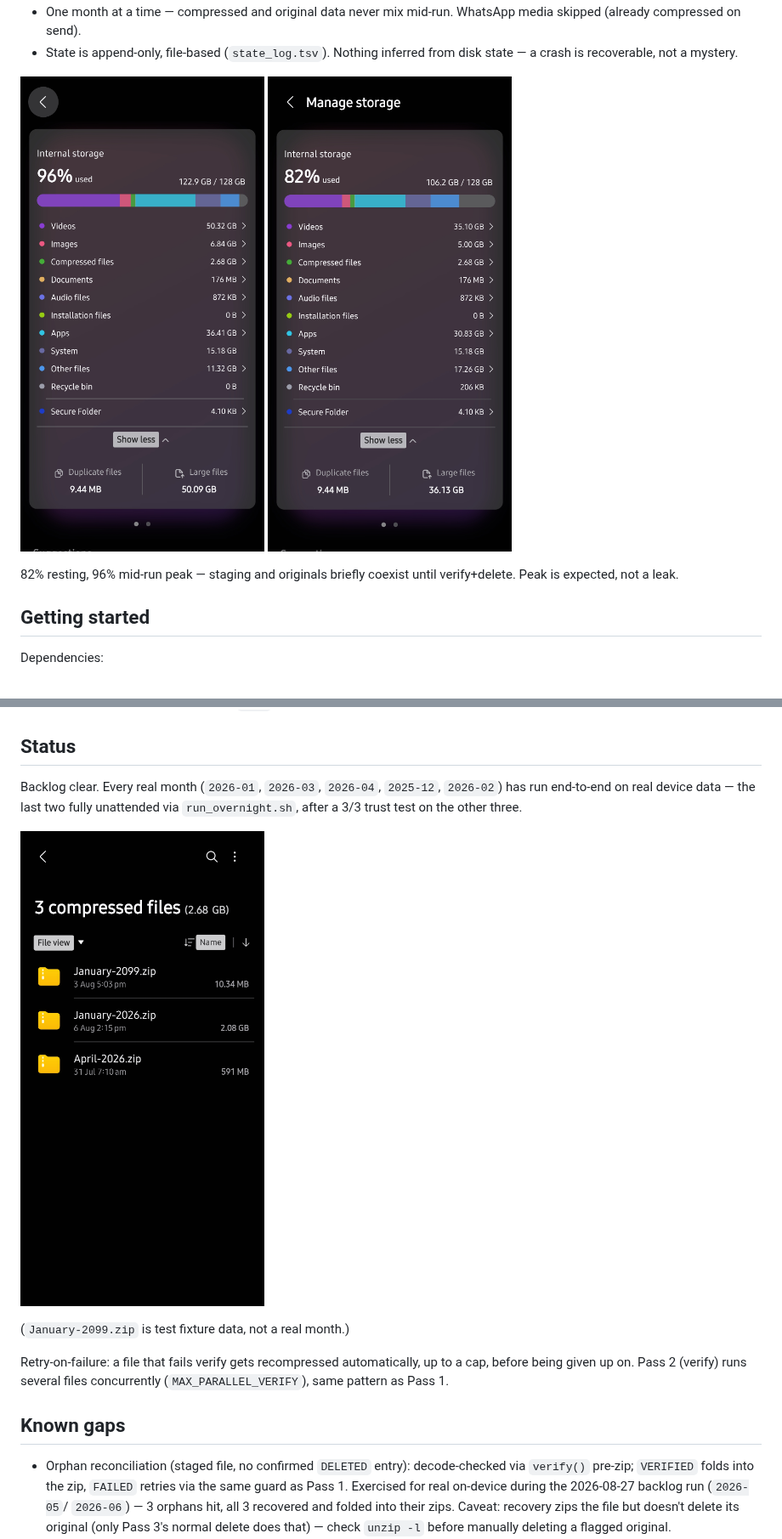
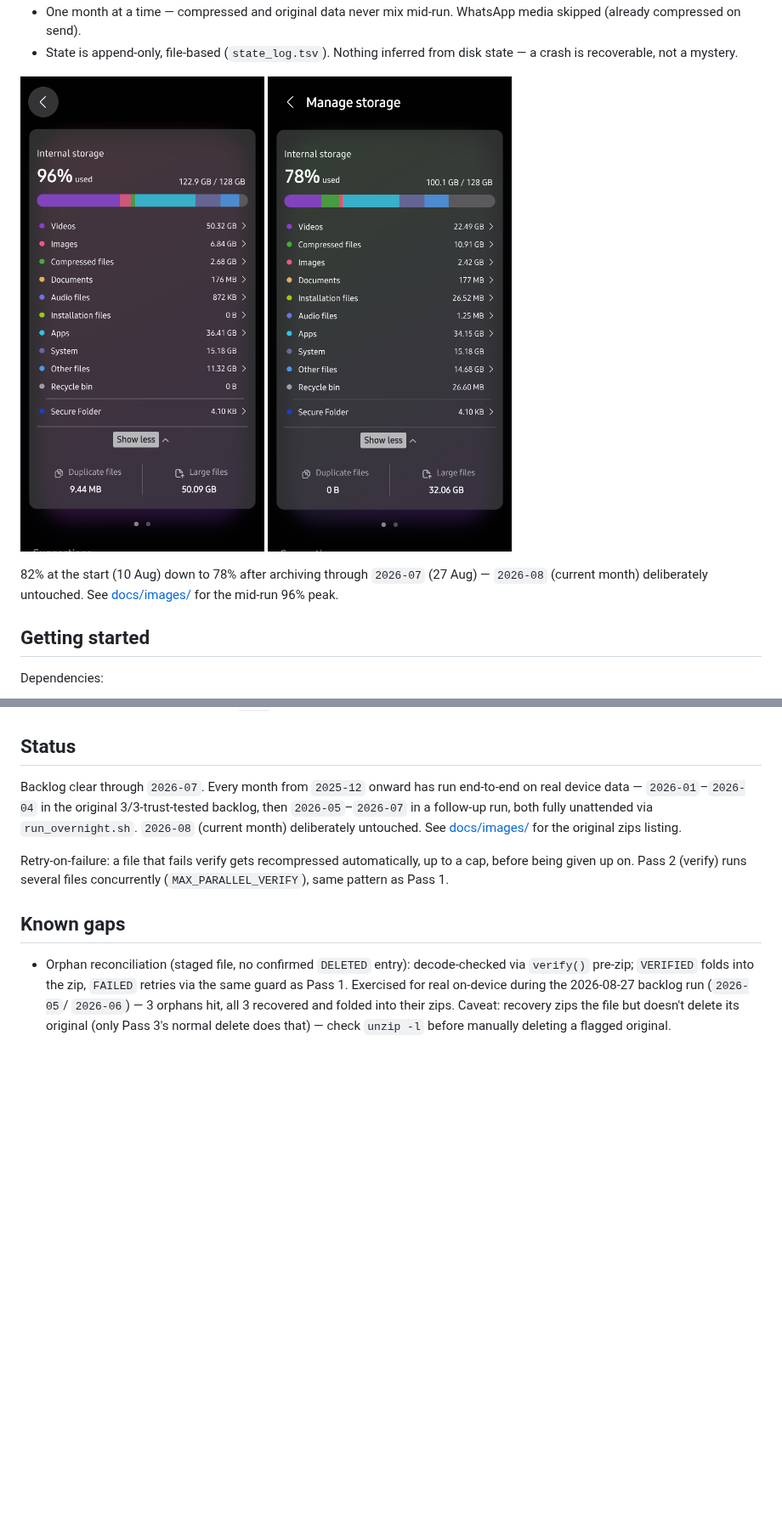
Before and after one commit to okureanthonytonny-commits/archive_scripts, a Markdown page: README.md, 2 parts joined by grey strips. Shown at 85% size. GitHub-like rendering; pictures changed too: docs/images/storage-after-8-months-78-percent.jpg (added); blank space fills up the shorter version.

Commit message:
docs(readme): swap in latest storage/notification screenshots, trim to essentials

```diff
--- a/README.md
+++ b/README.md
@@ -26,10 +26,11 @@ Termux, no PC.
   from disk state — a crash is recoverable, not a mystery.
 
 ![Internal storage baseline, 82% used, 10 Aug 2026](docs/images/storage-baseline-82-percent.jpg)
-![Internal storage mid-run peak, 96% used, 10 Aug 2026](docs/images/storage-staging-peak-96-percent.jpg)
+![Internal storage after archiving through July, 78% used, 27 Aug 2026](docs/images/storage-after-8-months-78-percent.jpg)
 
-82% resting, 96% mid-run peak — staging and originals briefly coexist
-until verify+delete. Peak is expected, not a leak.
+82% at the start (10 Aug) down to 78% after archiving through
+`2026-07` (27 Aug) — `2026-08` (current month) deliberately untouched.
+See [docs/images/](docs/images/) for the mid-run 96% peak.
 
 ## Getting started
 
@@ -78,14 +79,12 @@ wake-lock if not already inside one.
 
 ## Status
 
-Backlog clear. Every real month (`2026-01`, `2026-03`, `2026-04`,
-`2025-12`, `2026-02`) has run end-to-end on real device data — the
-last two fully unattended via `run_overnight.sh`, after a 3/3 trust
-test on the other three.
-
-![Compressed month zips on-device, 9 Aug 2026](docs/images/compressed-months-zips.jpg)
-
-(`January-2099.zip` is test fixture data, not a real month.)
+Backlog clear through `2026-07`. Every month from `2025-12` onward
+has run end-to-end on real device data — `2026-01`–`2026-04` in the
+original 3/3-trust-tested backlog, then `2026-05`–`2026-07` in a
+follow-up run, both fully unattended via `run_overnight.sh`. `2026-08`
+(current month) deliberately untouched. See
+[docs/images/](docs/images/) for the original zips listing.
 
 Retry-on-failure: a file that fails verify gets recompressed
 automatically, up to a cap, before being given up on. Pass 2 (verify)
```
Also changed, not shown: other parts of README.md (+4 -1 lines).
